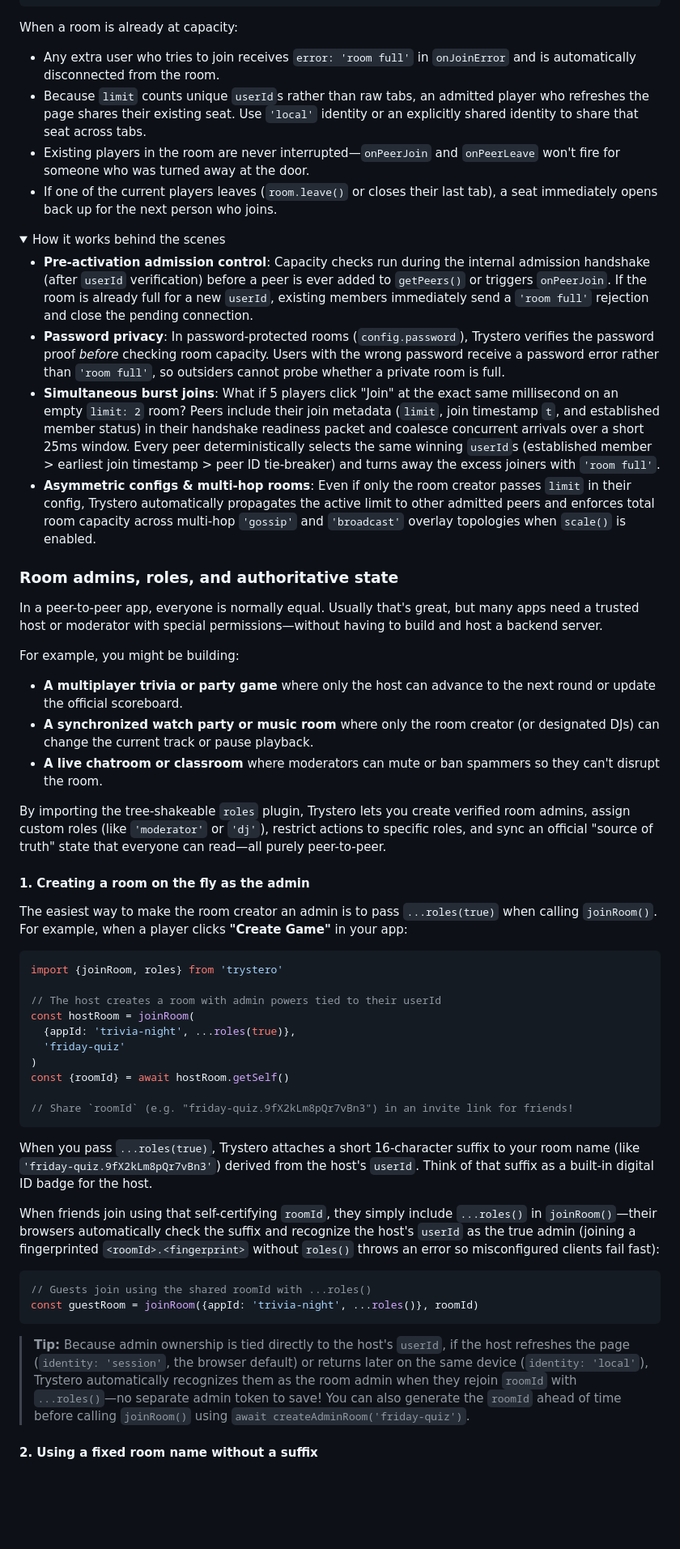
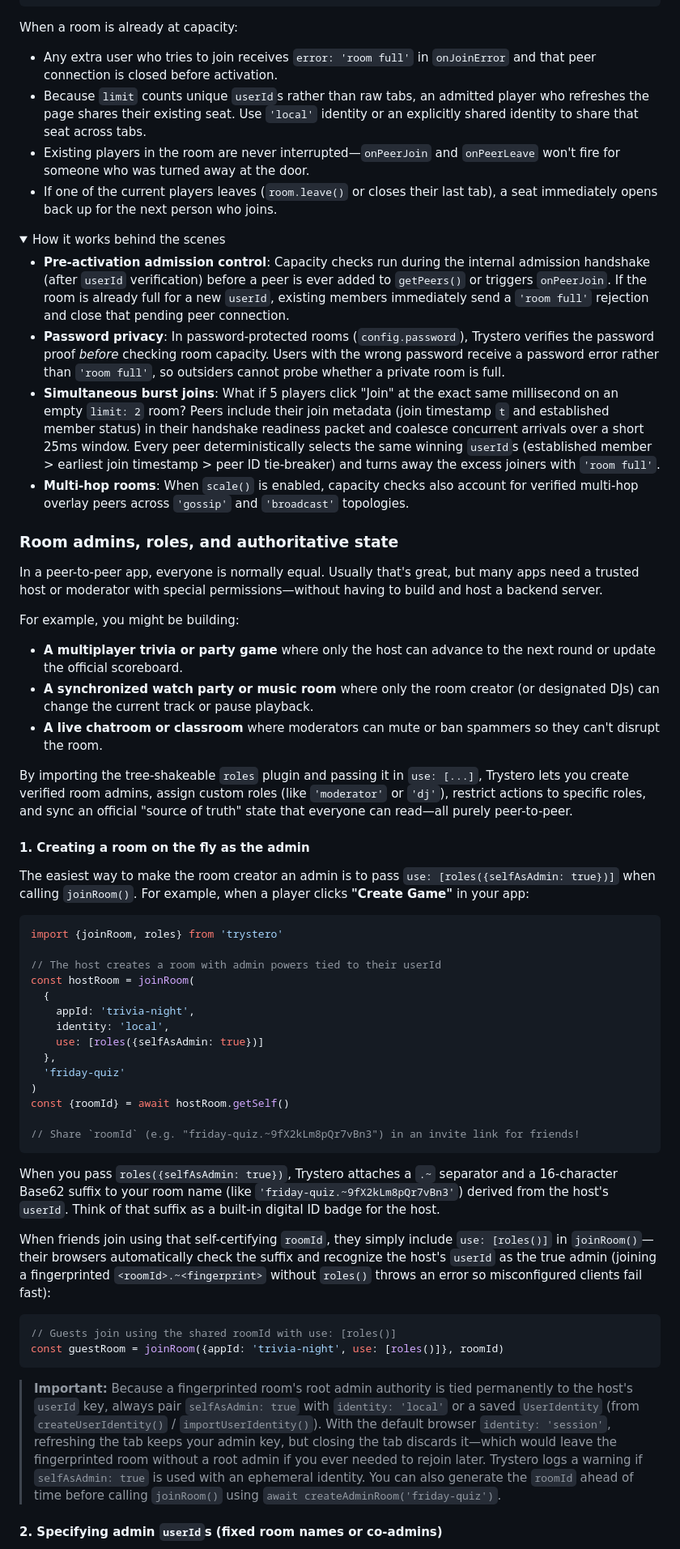
Before and after one commit to dmotz/trystero, a Markdown page: README.md, the part around one of its changes. Shown at 81% size. GitHub-like rendering; folded sections open; blank space fills up the shorter version.

````diff
--- a/README.md
+++ b/README.md
@@ -637,7 +631,7 @@ const room = joinRoom(
 When a room is already at capacity:
 
 - Any extra user who tries to join receives `error: 'room full'` in
-  `onJoinError` and is automatically disconnected from the room.
+  `onJoinError` and that peer connection is closed before activation.
 - Because `limit` counts unique `userId`s rather than raw tabs, an admitted
   player who refreshes the page shares their existing seat. Use `'local'`
   identity or an explicitly shared identity to share that seat across tabs.
@@ -653,22 +647,21 @@ When a room is already at capacity:
   admission handshake (after `userId` verification) before a peer is ever added
   to `getPeers()` or triggers `onPeerJoin`. If the room is already full for a
   new `userId`, existing members immediately send a `'room full'` rejection and
-  close the pending connection.
+  close that pending peer connection.
 - **Password privacy**: In password-protected rooms (`config.password`),
   Trystero verifies the password proof _before_ checking room capacity. Users
   with the wrong password receive a password error rather than `'room full'`, so
   outsiders cannot probe whether a private room is full.
 - **Simultaneous burst joins**: What if 5 players click "Join" at the exact same
   millisecond on an empty `limit: 2` room? Peers include their join metadata
-  (`limit`, join timestamp `t`, and established member status) in their
-  handshake readiness packet and coalesce concurrent arrivals over a short 25ms
-  window. Every peer deterministically selects the same winning `userId`s
-  (established member > earliest join timestamp > peer ID tie-breaker) and turns
-  away the excess joiners with `'room full'`.
-- **Asymmetric configs & multi-hop rooms**: Even if only the room creator passes
-  `limit` in their config, Trystero automatically propagates the active limit to
-  other admitted peers and enforces total room capacity across multi-hop
-  `'gossip'` and `'broadcast'` overlay topologies when `scale()` is enabled.
+  (join timestamp `t` and established member status) in their handshake
+  readiness packet and coalesce concurrent arrivals over a short 25ms window.
+  Every peer deterministically selects the same winning `userId`s (established
+  member > earliest join timestamp > peer ID tie-breaker) and turns away the
+  excess joiners with `'room full'`.
+- **Multi-hop rooms**: When `scale()` is enabled, capacity checks also account
+  for verified multi-hop overlay peers across `'gossip'` and `'broadcast'`
+  topologies.
 
 </details>
 
@@ -687,53 +680,60 @@ For example, you might be building:
 - **A live chatroom or classroom** where moderators can mute or ban spammers so
   they can't disrupt the room.
 
-By importing the tree-shakeable `roles` plugin, Trystero lets you create
-verified room admins, assign custom roles (like `'moderator'` or `'dj'`),
-restrict actions to specific roles, and sync an official "source of truth" state
-that everyone can read—all purely peer-to-peer.
+By importing the tree-shakeable `roles` plugin and passing it in `use: [...]`,
+Trystero lets you create verified room admins, assign custom roles (like
+`'moderator'` or `'dj'`), restrict actions to specific roles, and sync an
+official "source of truth" state that everyone can read—all purely peer-to-peer.
 
 #### 1. Creating a room on the fly as the admin
 
-The easiest way to make the room creator an admin is to pass `...roles(true)`
-when calling `joinRoom()`. For example, when a player clicks **"Create Game"**
-in your app:
+The easiest way to make the room creator an admin is to pass
+`use: [roles({selfAsAdmin: true})]` when calling `joinRoom()`. For example, when
+a player clicks **"Create Game"** in your app:
 
 ```js
 import {joinRoom, roles} from 'trystero'
 
 // The host creates a room with admin powers tied to their userId
 const hostRoom = joinRoom(
-  {appId: 'trivia-night', ...roles(true)},
+  {
+    appId: 'trivia-night',
+    identity: 'local',
+    use: [roles({selfAsAdmin: true})]
+  },
   'friday-quiz'
 )
 const {roomId} = await hostRoom.getSelf()
 
-// Share `roomId` (e.g. "friday-quiz.9fX2kLm8pQr7vBn3") in an invite link for friends!
-```
-
-When you pass `...roles(true)`, Trystero attaches a short 16-character suffix to
-your room name (like `'friday-quiz.9fX2kLm8pQr7vBn3'`) derived from the host's
-`userId`. Think of that suffix as a built-in digital ID badge for the host.
+// Share `roomId` (e.g. "friday-quiz.~9fX2kLm8pQr7vBn3") in an invite link for friends!
+```
+
+When you pass `roles({selfAsAdmin: true})`, Trystero attaches a `.~` separator
+and a 16-character Base62 suffix to your room name (like
+`'friday-quiz.~9fX2kLm8pQr7vBn3'`) derived from the host's `userId`. Think of
+that suffix as a built-in digital ID badge for the host.
 
 When friends join using that self-certifying `roomId`, they simply include
-`...roles()` in `joinRoom()`—their browsers automatically check the suffix and
-recognize the host's `userId` as the true admin (joining a fingerprinted
-`<roomId>.<fingerprint>` without `roles()` throws an error so misconfigured
+`use: [roles()]` in `joinRoom()`—their browsers automatically check the suffix
+and recognize the host's `userId` as the true admin (joining a fingerprinted
+`<roomId>.~<fingerprint>` without `roles()` throws an error so misconfigured
 clients fail fast):
 
 ```js
-// Guests join using the shared roomId with ...roles()
-const guestRoom = joinRoom({appId: 'trivia-night', ...roles()}, roomId)
-```
-
-> **Tip:** Because admin ownership is tied directly to the host's `userId`, if
-> the host refreshes the page (`identity: 'session'`, the browser default) or
-> returns later on the same device (`identity: 'local'`), Trystero automatically
-> recognizes them as the room admin when they rejoin `roomId` with
-> `...roles()`—no separate admin token to save! You can also generate the
-> `roomId` ahead of time before calling `joinRoom()` using
-> `await createAdminRoom('friday-quiz')`.
-
-#### 2. Using a fixed room name without a suffix
+// Guests join using the shared roomId with use: [roles()]
+const guestRoom = joinRoom({appId: 'trivia-night', use: [roles()]}, roomId)
+```
+
+> **Important:** Because a fingerprinted room's root admin authority is tied
+> permanently to the host's `userId` key, always pair `selfAsAdmin: true` with
+> `identity: 'local'` or a saved `UserIdentity` (from `createUserIdentity()` /
+> `importUserIdentity()`). With the default browser `identity: 'session'`,
+> refreshing the tab keeps your admin key, but closing the tab discards it—which
+> would leave the fingerprinted room without a root admin if you ever needed to
+> rejoin later. Trystero logs a warning if `selfAsAdmin: true` is used with an
+> ephemeral identity. You can also generate the `roomId` ahead of time before
+> calling `joinRoom()` using `await createAdminRoom('friday-quiz')`.
+
+#### 2. Specifying admin `userId`s (fixed room names or co-admins)
 
 What if you want a permanent, memorable room name like `'main-stage'` without a
````
Also changed, not shown: other parts of README.md (+167 -223 lines).
